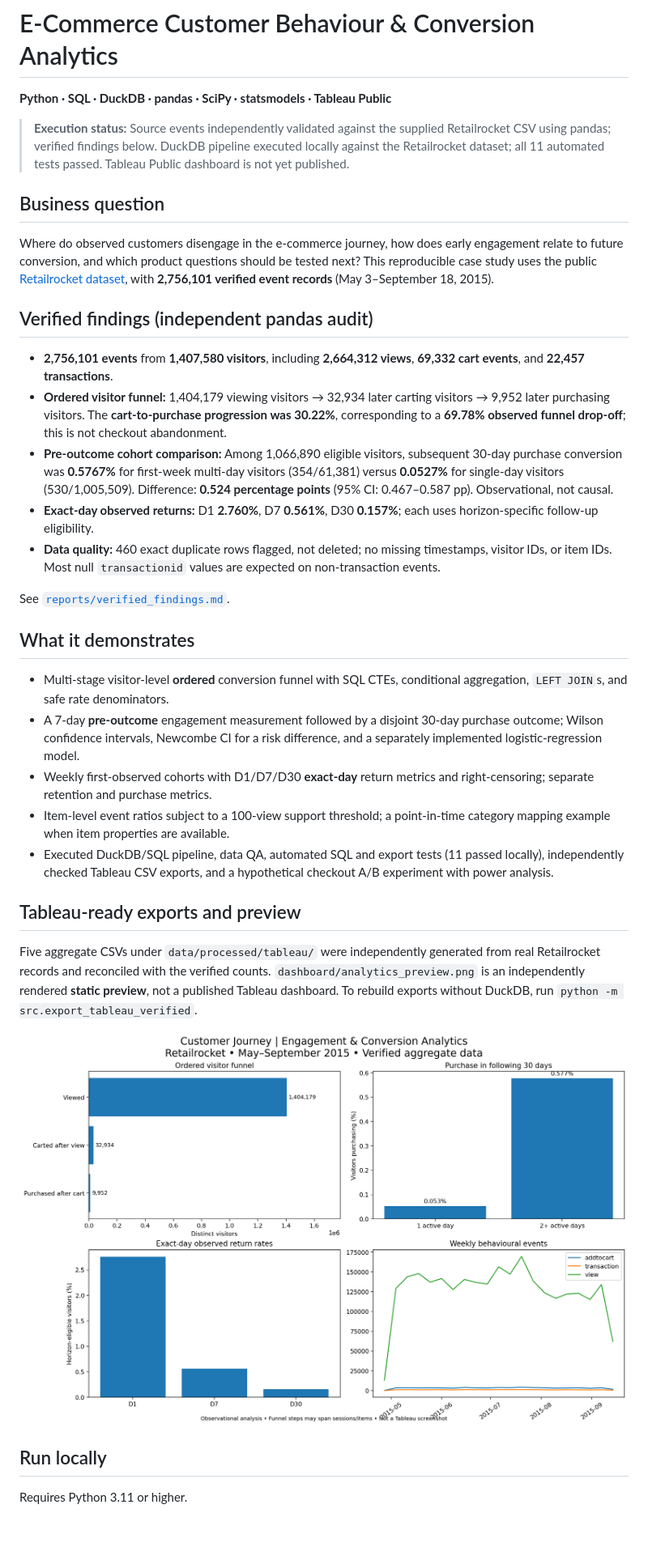
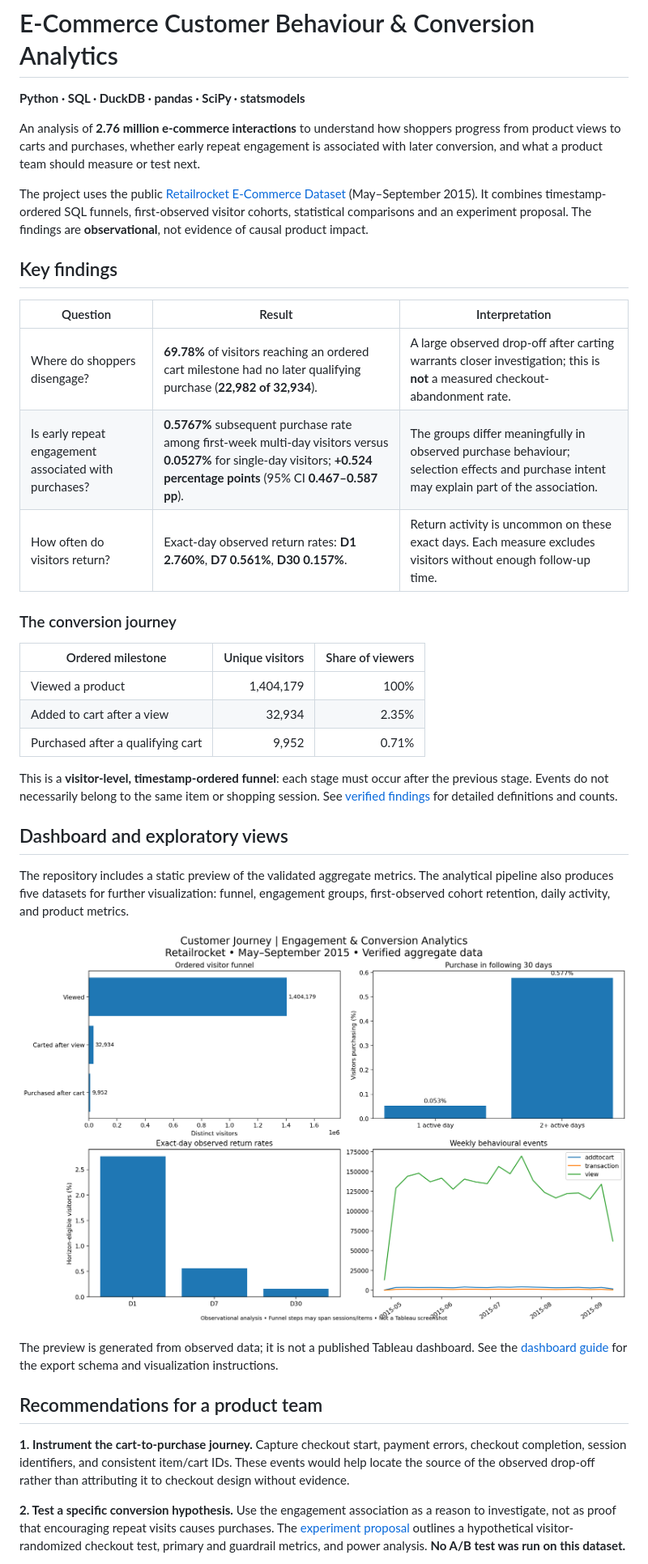
Before and after one commit to snehasunill/ecommerce-behaviour-analytics, a Markdown page: README.md, the part around one of its changes. Shown at 81% size. GitHub-like rendering; blank space fills up the shorter version.

```diff
--- a/README.md
+++ b/README.md
@@ -1,32 +1,40 @@
 # E-Commerce Customer Behaviour & Conversion Analytics
 
-**Python · SQL · DuckDB · pandas · SciPy · statsmodels · Tableau Public**
+**Python · SQL · DuckDB · pandas · SciPy · statsmodels**
 
-> **Execution status:** Source events independently validated against the supplied Retailrocket CSV using pandas; verified findings below. DuckDB pipeline executed locally against the Retailrocket dataset; all 11 automated tests passed. Tableau Public dashboard is not yet published.
+An analysis of **2.76 million e-commerce interactions** to understand how shoppers progress from product views to carts and purchases, whether early repeat engagement is associated with later conversion, and what a product team should measure or test next.
 
-## Business question
-Where do observed customers disengage in the e-commerce journey, how does early engagement relate to future conversion, and which product questions should be tested next? This reproducible case study uses the public [Retailrocket dataset](https://www.kaggle.com/datasets/retailrocket/ecommerce-dataset), with **2,756,101 verified event records** (May 3–September 18, 2015).
+The project uses the public [Retailrocket E-Commerce Dataset](https://www.kaggle.com/datasets/retailrocket/ecommerce-dataset) (May–September 2015). It combines timestamp-ordered SQL funnels, first-observed visitor cohorts, statistical comparisons and an experiment proposal. The findings are **observational**, not evidence of causal product impact.
 
-## Verified findings (independent pandas audit)
-- **2,756,101 events** from **1,407,580 visitors**, including **2,664,312 views**, **69,332 cart events**, and **22,457 transactions**.
-- **Ordered visitor funnel:** 1,404,179 viewing visitors → 32,934 later carting visitors → 9,952 later purchasing visitors. The **cart-to-purchase progression was 30.22%**, corresponding to a **69.78% observed funnel drop-off**; this is not checkout abandonment.
-- **Pre-outcome cohort comparison:** Among 1,066,890 eligible visitors, subsequent 30-day purchase conversion was **0.5767%** for first-week multi-day visitors (354/61,381) versus **0.0527%** for single-day visitors (530/1,005,509). Difference: **0.524 percentage points** (95% CI: 0.467–0.587 pp). Observational, not causal.
-- **Exact-day observed returns:** D1 **2.760%**, D7 **0.561%**, D30 **0.157%**; each uses horizon-specific follow-up eligibility.
-- **Data quality:** 460 exact duplicate rows flagged, not deleted; no missing timestamps, visitor IDs, or item IDs. Most null `transactionid` values are expected on non-transaction events.
+## Key findings
 
-See [`reports/verified_findings.md`](reports/verified_findings.md).
+| Question | Result | Interpretation |
+|---|---|---|
+| Where do shoppers disengage? | **69.78%** of visitors reaching an ordered cart milestone had no later qualifying purchase (**22,982 of 32,934**). | A large observed drop-off after carting warrants closer investigation; this is **not** a measured checkout-abandonment rate. |
+| Is early repeat engagement associated with purchases? | **0.5767%** subsequent purchase rate among first-week multi-day visitors versus **0.0527%** for single-day visitors; **+0.524 percentage points** (95% CI **0.467–0.587 pp**). | The groups differ meaningfully in observed purchase behaviour; selection effects and purchase intent may explain part of the association. |
+| How often do visitors return? | Exact-day observed return rates: **D1 2.760%**, **D7 0.561%**, **D30 0.157%**. | Return activity is uncommon on these exact days. Each measure excludes visitors without enough follow-up time. |
 
-## What it demonstrates
-- Multi-stage visitor-level **ordered** conversion funnel with SQL CTEs, conditional aggregation, `LEFT JOIN`s, and safe rate denominators.
-- A 7-day **pre-outcome** engagement measurement followed by a disjoint 30-day purchase outcome; Wilson confidence intervals, Newcombe CI for a risk difference, and a separately implemented logistic-regression model.
-- Weekly first-observed cohorts with D1/D7/D30 **exact-day** return metrics and right-censoring; separate retention and purchase metrics.
-- Item-level event ratios subject to a 100-view support threshold; a point-in-time category mapping example when item properties are available.
-- Executed DuckDB/SQL pipeline, data QA, automated SQL and export tests (11 passed locally), independently checked Tableau CSV exports, and a hypothetical checkout A/B experiment with power analysis.
+### The conversion journey
 
-## Tableau-ready exports and preview
-Five aggregate CSVs under `data/processed/tableau/` were independently generated from real Retailrocket records and reconciled with the verified counts. `dashboard/analytics_preview.png` is an independently rendered **static preview**, not a published Tableau dashboard. To rebuild exports without DuckDB, run `python -m src.export_tableau_verified`.
+| Ordered milestone | Unique visitors | Share of viewers |
+|---|---:|---:|
+| Viewed a product | 1,404,179 | 100% |
+| Added to cart after a view | 32,934 | 2.35% |
+| Purchased after a qualifying cart | 9,952 | 0.71% |
 
-![Static preview of verified aggregate data](dashboard/analytics_preview.png)
+This is a **visitor-level, timestamp-ordered funnel**: each stage must occur after the previous stage. Events do not necessarily belong to the same item or shopping session. See [verified findings](reports/verified_findings.md) for detailed definitions and counts.
 
-## Run locally
-Requires Python 3.11 or higher.
+## Dashboard and exploratory views
+
+The repository includes a static preview of the validated aggregate metrics. The analytical pipeline also produces five datasets for further visualization: funnel, engagement groups, first-observed cohort retention, daily activity, and product metrics.
+
+![Preview of conversion and engagement analytics](dashboard/analytics_preview.png)
+
+The preview is generated from observed data; it is not a published Tableau dashboard. See the [dashboard guide](dashboard/README.md) for the export schema and visualization instructions.
+
+## Recommendations for a product team
+
+**1. Instrument the cart-to-purchase journey.** Capture checkout start, payment errors, checkout completion, session identifiers, and consistent item/cart IDs. These events would help locate the source of the observed drop-off rather than attributing it to checkout design without evidence.
+
+**2. Test a specific conversion hypothesis.** Use the engagement association as a reason to investigate, not as proof that encouraging repeat visits causes purchases. The [experiment proposal](reports/experiment_design.md) outlines a hypothetical visitor-randomized checkout test, primary and guardrail metrics, and power analysis. **No A/B test was run on this dataset.**
+
```
Also changed, not shown: other parts of README.md (+35 -30 lines).
